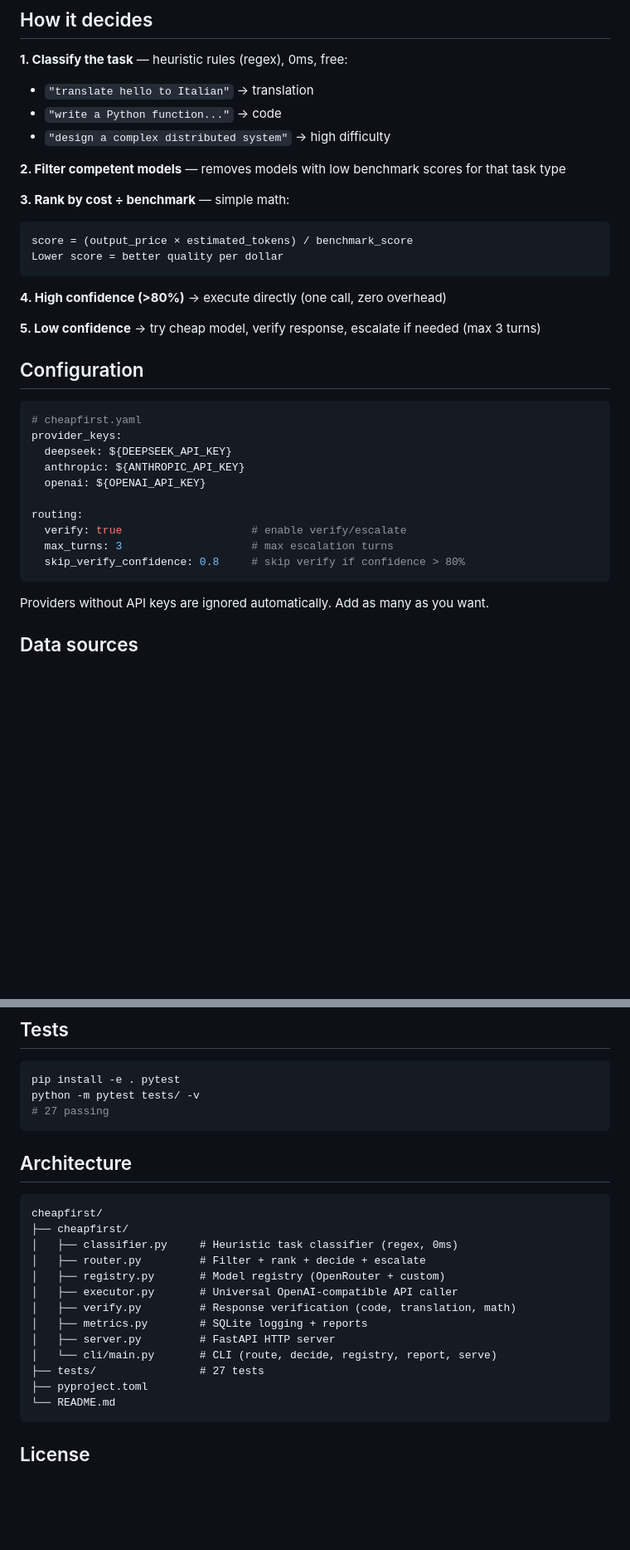
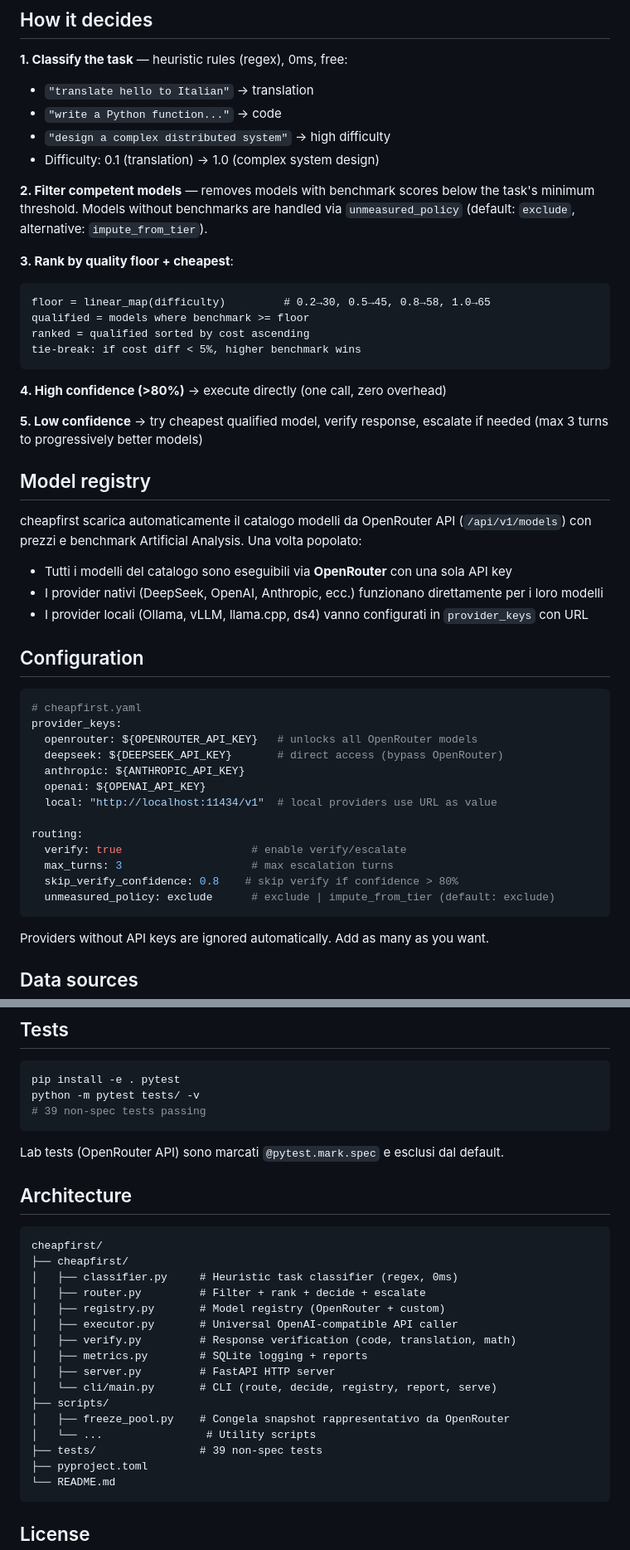
Before and after one commit to gianmichelesiano/cheapfirst, a Markdown page: README.md, 2 parts joined by grey strips. Shown at 83% size. Rendered like a GitHub page; blank space fills up the shorter version.

````diff
--- a/README.md
+++ b/README.md
@@ -99,32 +107,46 @@ print(response.choices[0].message.content)
    - `"translate hello to Italian"` → translation
    - `"write a Python function..."` → code
    - `"design a complex distributed system"` → high difficulty
+   - Difficulty: 0.1 (translation) → 1.0 (complex system design)
 
-**2. Filter competent models** — removes models with low benchmark scores for that task type
+**2. Filter competent models** — removes models with benchmark scores below the task's minimum threshold. Models without benchmarks are handled via `unmeasured_policy` (default: `exclude`, alternative: `impute_from_tier`).
 
-**3. Rank by cost ÷ benchmark** — simple math:
+**3. Rank by quality floor + cheapest**:
    ```
-   score = (output_price × estimated_tokens) / benchmark_score
-   Lower score = better quality per dollar
+   floor = linear_map(difficulty)         # 0.2→30, 0.5→45, 0.8→58, 1.0→65
+   qualified = models where benchmark >= floor
+   ranked = qualified sorted by cost ascending
+   tie-break: if cost diff < 5%, higher benchmark wins
    ```
 
 **4. High confidence (>80%)** → execute directly (one call, zero overhead)
 
-**5. Low confidence** → try cheap model, verify response, escalate if needed (max 3 turns)
+**5. Low confidence** → try cheapest qualified model, verify response, escalate if needed (max 3 turns to progressively better models)
+
+## Model registry
+
+cheapfirst scarica automaticamente il catalogo modelli da OpenRouter API (`/api/v1/models`) con prezzi e benchmark Artificial Analysis. Una volta popolato:
+
+- Tutti i modelli del catalogo sono eseguibili via **OpenRouter** con una sola API key
+- I provider nativi (DeepSeek, OpenAI, Anthropic, ecc.) funzionano direttamente per i loro modelli
+- I provider locali (Ollama, vLLM, llama.cpp, ds4) vanno configurati in `provider_keys` con URL
 
 ## Configuration
 
 ```yaml
 # cheapfirst.yaml
 provider_keys:
-  deepseek: ${DEEPSEEK_API_KEY}
+  openrouter: ${OPENROUTER_API_KEY}   # unlocks all OpenRouter models
+  deepseek: ${DEEPSEEK_API_KEY}       # direct access (bypass OpenRouter)
   anthropic: ${ANTHROPIC_API_KEY}
   openai: ${OPENAI_API_KEY}
+  local: "http://localhost:11434/v1"  # local providers use URL as value
 
 routing:
   verify: true                    # enable verify/escalate
   max_turns: 3                    # max escalation turns
-  skip_verify_confidence: 0.8     # skip verify if confidence > 80%
+  skip_verify_confidence: 0.8    # skip verify if confidence > 80%
+  unmeasured_policy: exclude      # exclude | impute_from_tier (default: exclude)
 ```
 
 Providers without API keys are ignored automatically. Add as many as you want.
@@ -156,8 +185,10 @@ Any OpenAI-compatible API: DeepSeek, Anthropic, OpenAI, Groq, Google Gemini, Mis
 ```bash
 pip install -e . pytest
 python -m pytest tests/ -v
-# 27 passing
+# 39 non-spec tests passing
 ```
+
+Lab tests (OpenRouter API) sono marcati `@pytest.mark.spec` e esclusi dal default.
 
 ## Architecture
 
@@ -172,7 +203,10 @@ cheapfirst/
 │   ├── metrics.py        # SQLite logging + reports
 │   ├── server.py         # FastAPI HTTP server
 │   └── cli/main.py       # CLI (route, decide, registry, report, serve)
-├── tests/                # 27 tests
+├── scripts/
+│   ├── freeze_pool.py    # Congela snapshot rappresentativo da OpenRouter
+│   └── ...                # Utility scripts
+├── tests/                # 39 non-spec tests
 ├── pyproject.toml
 └── README.md
 ```
````
Also changed, not shown: other parts of README.md (+22 -7 lines).
